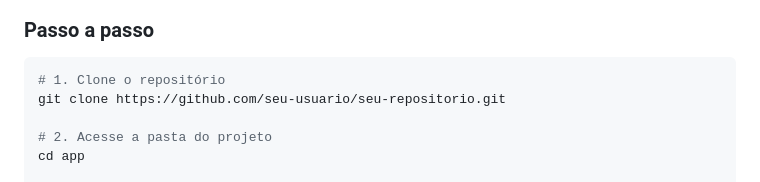
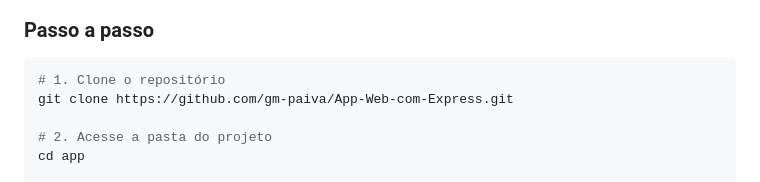
Before and after one commit to gm-paiva/App-Web-com-Express, a Markdown page: README.md, the part around the change. Drawn GitHub-style.

Commit message:
Change repository clone URL in README
Updated the repository URL in the README.

````diff
--- a/README.md
+++ b/README.md
@@ -83,7 +83,7 @@ PORT=3001  # ou qualquer outra porta de sua preferência
 
 ```bash
 # 1. Clone o repositório
-git clone https://github.com/seu-usuario/seu-repositorio.git
+git clone https://github.com/gm-paiva/App-Web-com-Express.git
 
 # 2. Acesse a pasta do projeto
 cd app
````
